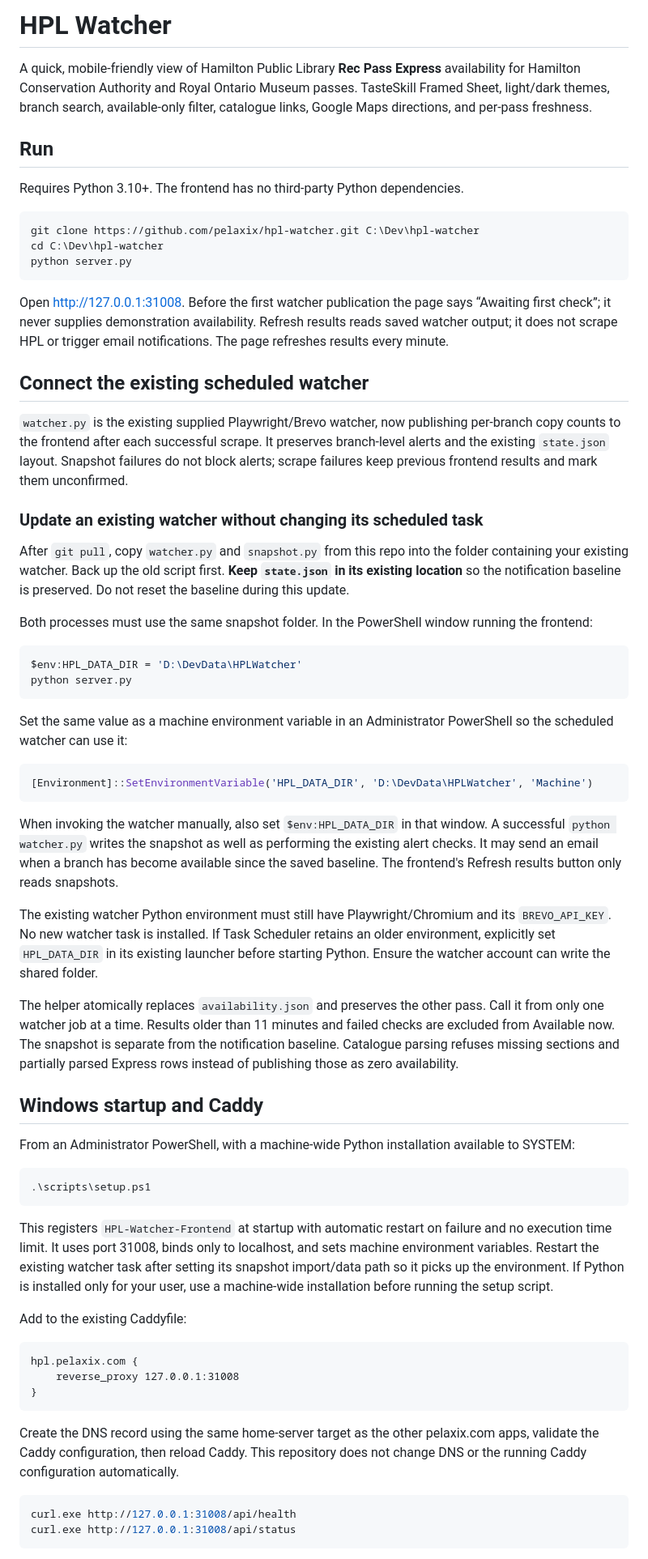
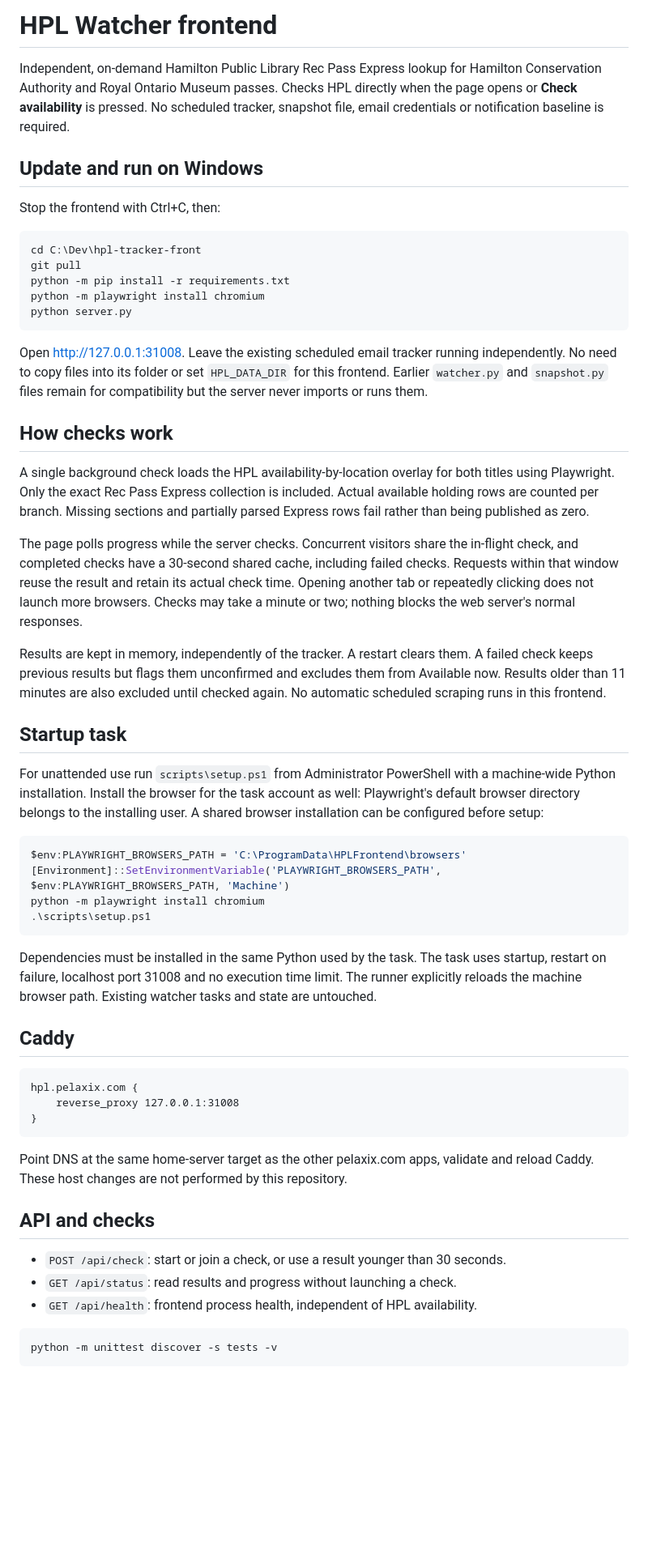
Before and after one commit to pelaxix/hpl-watcher, a Markdown page: README.md, the part around one of its changes. Shown at 81% size. GitHub-like rendering; blank space fills up the shorter version.

Commit message:
Check HPL directly on demand, independent of email watcher

````diff
--- a/README.md
+++ b/README.md
@@ -1,57 +1,43 @@
-# HPL Watcher
+# HPL Watcher frontend
 
-A quick, mobile-friendly view of Hamilton Public Library **Rec Pass Express** availability for Hamilton Conservation Authority and Royal Ontario Museum passes. TasteSkill Framed Sheet, light/dark themes, branch search, available-only filter, catalogue links, Google Maps directions, and per-pass freshness.
+Independent, on-demand Hamilton Public Library Rec Pass Express lookup for Hamilton Conservation Authority and Royal Ontario Museum passes. Checks HPL directly when the page opens or **Check availability** is pressed. No scheduled tracker, snapshot file, email credentials or notification baseline is required.
 
-## Run
+## Update and run on Windows
 
-Requires Python 3.10+. The frontend has no third-party Python dependencies.
+Stop the frontend with Ctrl+C, then:
 
 ```powershell
-git clone https://github.com/pelaxix/hpl-watcher.git C:\Dev\hpl-watcher
-cd C:\Dev\hpl-watcher
+cd C:\Dev\hpl-tracker-front
+git pull
+python -m pip install -r requirements.txt
+python -m playwright install chromium
 python server.py
 ```
 
-Open http://127.0.0.1:31008. Before the first watcher publication the page says “Awaiting first check”; it never supplies demonstration availability. Refresh results reads saved watcher output; it does not scrape HPL or trigger email notifications. The page refreshes results every minute.
+Open http://127.0.0.1:31008. Leave the existing scheduled email tracker running independently. No need to copy files into its folder or set `HPL_DATA_DIR` for this frontend. Earlier `watcher.py` and `snapshot.py` files remain for compatibility but the server never imports or runs them.
 
-## Connect the existing scheduled watcher
+## How checks work
 
-`watcher.py` is the existing supplied Playwright/Brevo watcher, now publishing per-branch copy counts to the frontend after each successful scrape. It preserves branch-level alerts and the existing `state.json` layout. Snapshot failures do not block alerts; scrape failures keep previous frontend results and mark them unconfirmed.
+A single background check loads the HPL availability-by-location overlay for both titles using Playwright. Only the exact Rec Pass Express collection is included. Actual available holding rows are counted per branch. Missing sections and partially parsed Express rows fail rather than being published as zero.
 
-### Update an existing watcher without changing its scheduled task
+The page polls progress while the server checks. Concurrent visitors share the in-flight check, and completed checks have a 30-second shared cache, including failed checks. Requests within that window reuse the result and retain its actual check time. Opening another tab or repeatedly clicking does not launch more browsers. Checks may take a minute or two; nothing blocks the web server's normal responses.
 
-After `git pull`, copy `watcher.py` and `snapshot.py` from this repo into the folder containing your existing watcher. Back up the old script first. **Keep `state.json` in its existing location** so the notification baseline is preserved. Do not reset the baseline during this update.
+Results are kept in memory, independently of the tracker. A restart clears them. A failed check keeps previous results but flags them unconfirmed and excludes them from Available now. Results older than 11 minutes are also excluded until checked again. No automatic scheduled scraping runs in this frontend.
 
-Both processes must use the same snapshot folder. In the PowerShell window running the frontend:
+## Startup task
+
+For unattended use run `scripts\setup.ps1` from Administrator PowerShell with a machine-wide Python installation. Install the browser for the task account as well: Playwright's default browser directory belongs to the installing user. A shared browser installation can be configured before setup:
 
 ```powershell
-$env:HPL_DATA_DIR = 'D:\DevData\HPLWatcher'
-python server.py
-```
-
-Set the same value as a machine environment variable in an Administrator PowerShell so the scheduled watcher can use it:
-
-```powershell
-[Environment]::SetEnvironmentVariable('HPL_DATA_DIR', 'D:\DevData\HPLWatcher', 'Machine')
-```
-
-When invoking the watcher manually, also set `$env:HPL_DATA_DIR` in that window. A successful `python watcher.py` writes the snapshot as well as performing the existing alert checks. It may send an email when a branch has become available since the saved baseline. The frontend's Refresh results button only reads snapshots.
-
-The existing watcher Python environment must still have Playwright/Chromium and its `BREVO_API_KEY`. No new watcher task is installed. If Task Scheduler retains an older environment, explicitly set `HPL_DATA_DIR` in its existing launcher before starting Python. Ensure the watcher account can write the shared folder.
-
-The helper atomically replaces `availability.json` and preserves the other pass. Call it from only one watcher job at a time. Results older than 11 minutes and failed checks are excluded from Available now. The snapshot is separate from the notification baseline. Catalogue parsing refuses missing sections and partially parsed Express rows instead of publishing those as zero availability.
-
-## Windows startup and Caddy
-
-From an Administrator PowerShell, with a machine-wide Python installation available to SYSTEM:
-
-```powershell
+$env:PLAYWRIGHT_BROWSERS_PATH = 'C:\ProgramData\HPLFrontend\browsers'
+[Environment]::SetEnvironmentVariable('PLAYWRIGHT_BROWSERS_PATH', $env:PLAYWRIGHT_BROWSERS_PATH, 'Machine')
+python -m playwright install chromium
 .\scripts\setup.ps1
 ```
 
-This registers `HPL-Watcher-Frontend` at startup with automatic restart on failure and no execution time limit. It uses port 31008, binds only to localhost, and sets machine environment variables. Restart the existing watcher task after setting its snapshot import/data path so it picks up the environment. If Python is installed only for your user, use a machine-wide installation before running the setup script.
+Dependencies must be installed in the same Python used by the task. The task uses startup, restart on failure, localhost port 31008 and no execution time limit. The runner explicitly reloads the machine browser path. Existing watcher tasks and state are untouched.
 
-Add to the existing Caddyfile:
+## Caddy
 
 ```caddyfile
 hpl.pelaxix.com {
@@ -59,10 +45,15 @@ hpl.pelaxix.com {
 }
 ```
 
-Create the DNS record using the same home-server target as the other pelaxix.com apps, validate the Caddy configuration, then reload Caddy. This repository does not change DNS or the running Caddy configuration automatically.
+Point DNS at the same home-server target as the other pelaxix.com apps, validate and reload Caddy. These host changes are not performed by this repository.
+
+## API and checks
+
+- `POST /api/check`: start or join a check, or use a result younger than 30 seconds.
+- `GET /api/status`: read results and progress without launching a check.
+- `GET /api/health`: frontend process health, independent of HPL availability.
 
 ```powershell
-curl.exe http://127.0.0.1:31008/api/health
-curl.exe http://127.0.0.1:31008/api/status
+python -m unittest discover -s tests -v
 ```
 
````
Also changed, not shown: other parts of README.md (+2 -9 lines).
